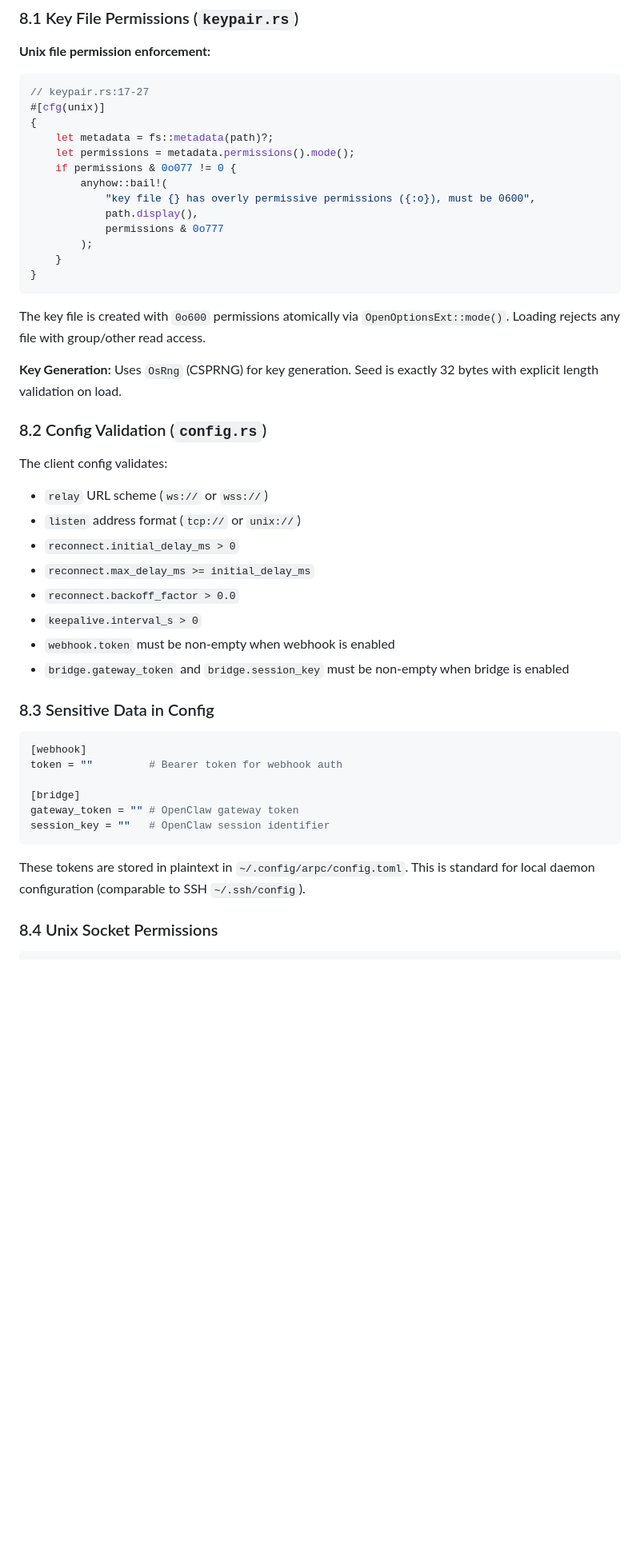
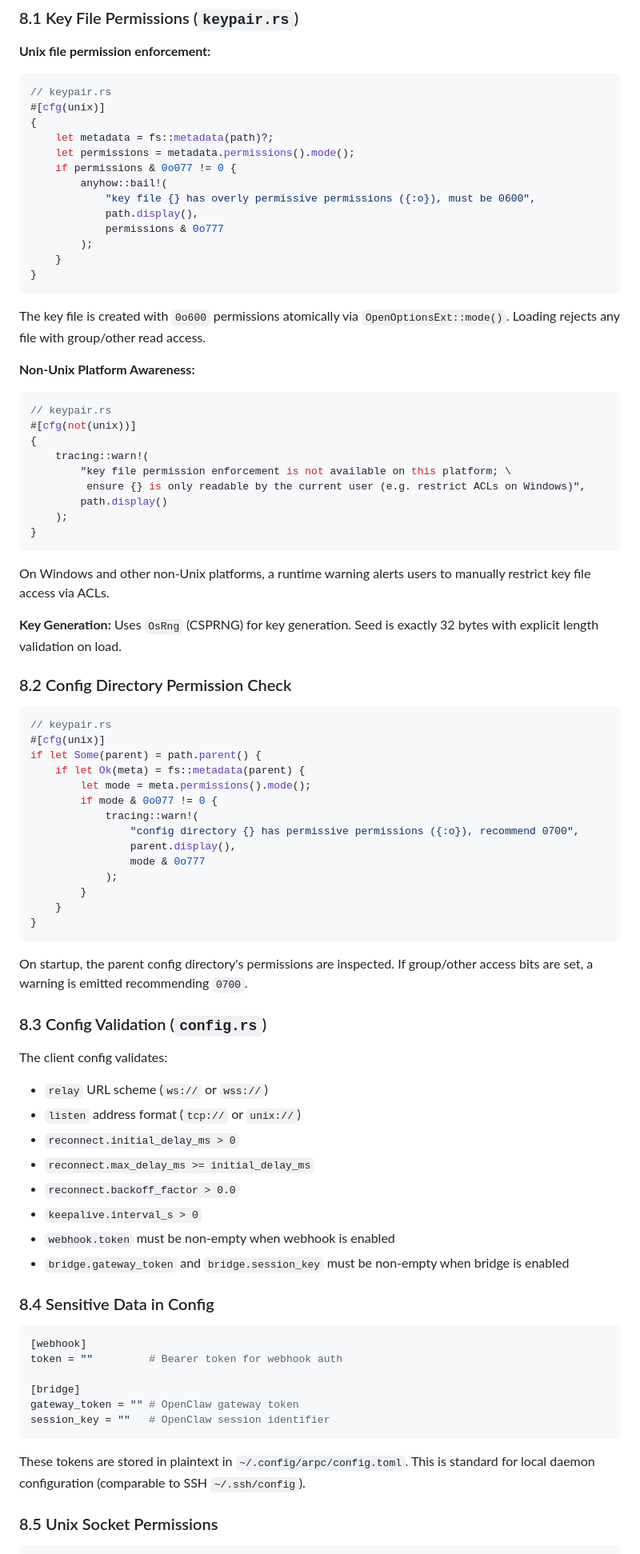
Before and after one commit to offgrid-ing/arp, a Markdown page: AUDIT.md, the part around one of its changes. Shown at 80% size. Drawn GitHub-style; blank space fills up the shorter version.

````diff
--- a/AUDIT.md
+++ b/AUDIT.md
@@ -547,7 +616,7 @@ No rate limiting vulnerabilities found. The implementation is robust and well-te
 
 **Unix file permission enforcement:**
 ```rust
-// keypair.rs:17-27
+// keypair.rs
 #[cfg(unix)]
 {
     let metadata = fs::metadata(path)?;
@@ -564,9 +633,45 @@ No rate limiting vulnerabilities found. The implementation is robust and well-te
 
 The key file is created with `0o600` permissions atomically via `OpenOptionsExt::mode()`. Loading rejects any file with group/other read access.
 
+**Non-Unix Platform Awareness:**
+```rust
+// keypair.rs
+#[cfg(not(unix))]
+{
+    tracing::warn!(
+        "key file permission enforcement is not available on this platform; \
+         ensure {} is only readable by the current user (e.g. restrict ACLs on Windows)",
+        path.display()
+    );
+}
+```
+
+On Windows and other non-Unix platforms, a runtime warning alerts users to manually restrict key file access via ACLs.
+
 **Key Generation:** Uses `OsRng` (CSPRNG) for key generation. Seed is exactly 32 bytes with explicit length validation on load.
 
-### 8.2 Config Validation (`config.rs`)
+### 8.2 Config Directory Permission Check
+
+```rust
+// keypair.rs
+#[cfg(unix)]
+if let Some(parent) = path.parent() {
+    if let Ok(meta) = fs::metadata(parent) {
+        let mode = meta.permissions().mode();
+        if mode & 0o077 != 0 {
+            tracing::warn!(
+                "config directory {} has permissive permissions ({:o}), recommend 0700",
+                parent.display(),
+                mode & 0o777
+            );
+        }
+    }
+}
+```
+
+On startup, the parent config directory's permissions are inspected. If group/other access bits are set, a warning is emitted recommending `0700`.
+
+### 8.3 Config Validation (`config.rs`)
 
 The client config validates:
 - `relay` URL scheme (`ws://` or `wss://`)
@@ -578,7 +683,7 @@ The client config validates:
 - `webhook.token` must be non-empty when webhook is enabled
 - `bridge.gateway_token` and `bridge.session_key` must be non-empty when bridge is enabled
 
-### 8.3 Sensitive Data in Config
+### 8.4 Sensitive Data in Config
 
 ```toml
 [webhook]
@@ -591,6 +696,6 @@ session_key = ""   # OpenClaw session identifier
 
 These tokens are stored in plaintext in `~/.config/arpc/config.toml`. This is standard for local daemon configuration (comparable to SSH `~/.ssh/config`).
 
-### 8.4 Unix Socket Permissions
+### 8.5 Unix Socket Permissions
 
 ```rust
````
Also changed, not shown: other parts of AUDIT.md (+240 -224 lines).
